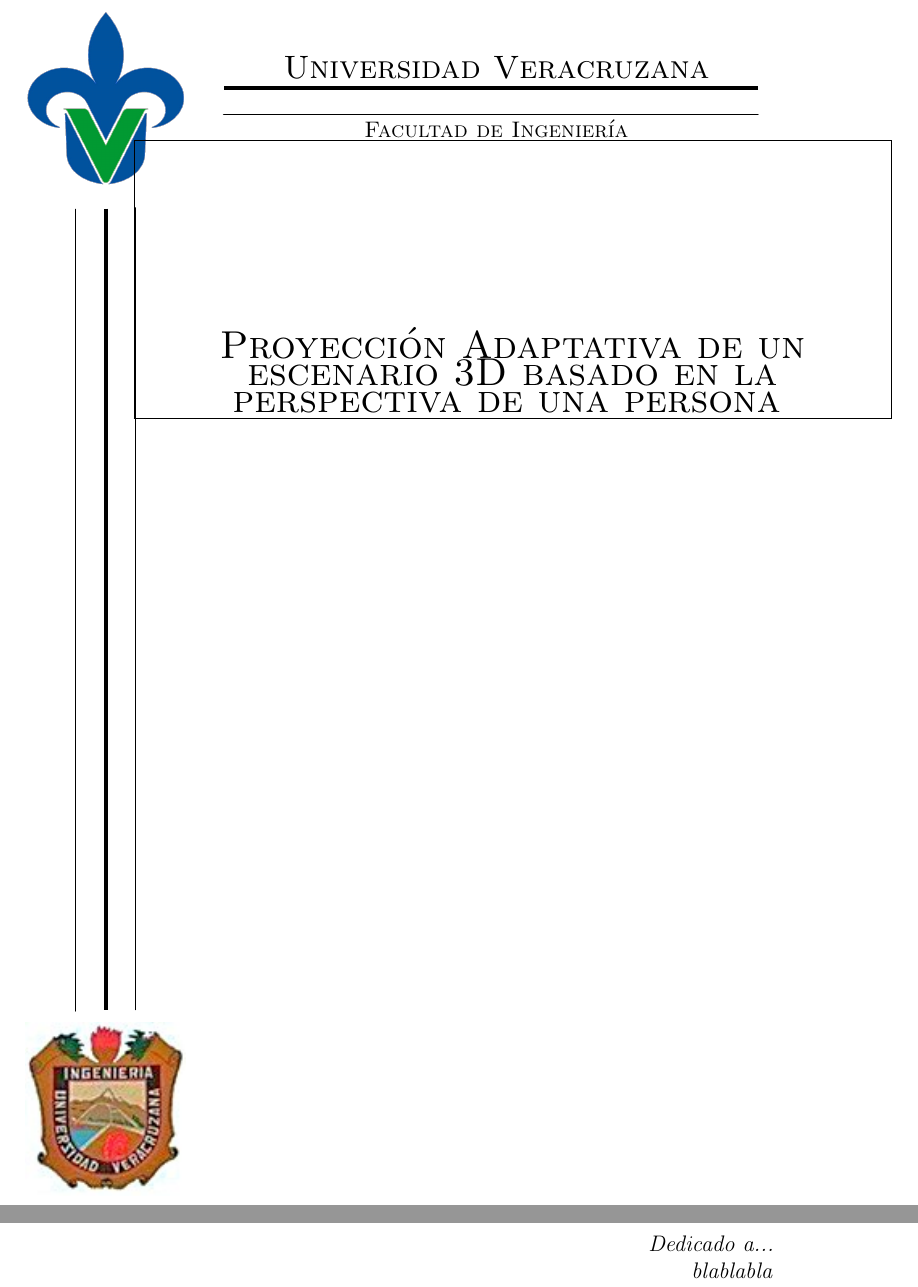
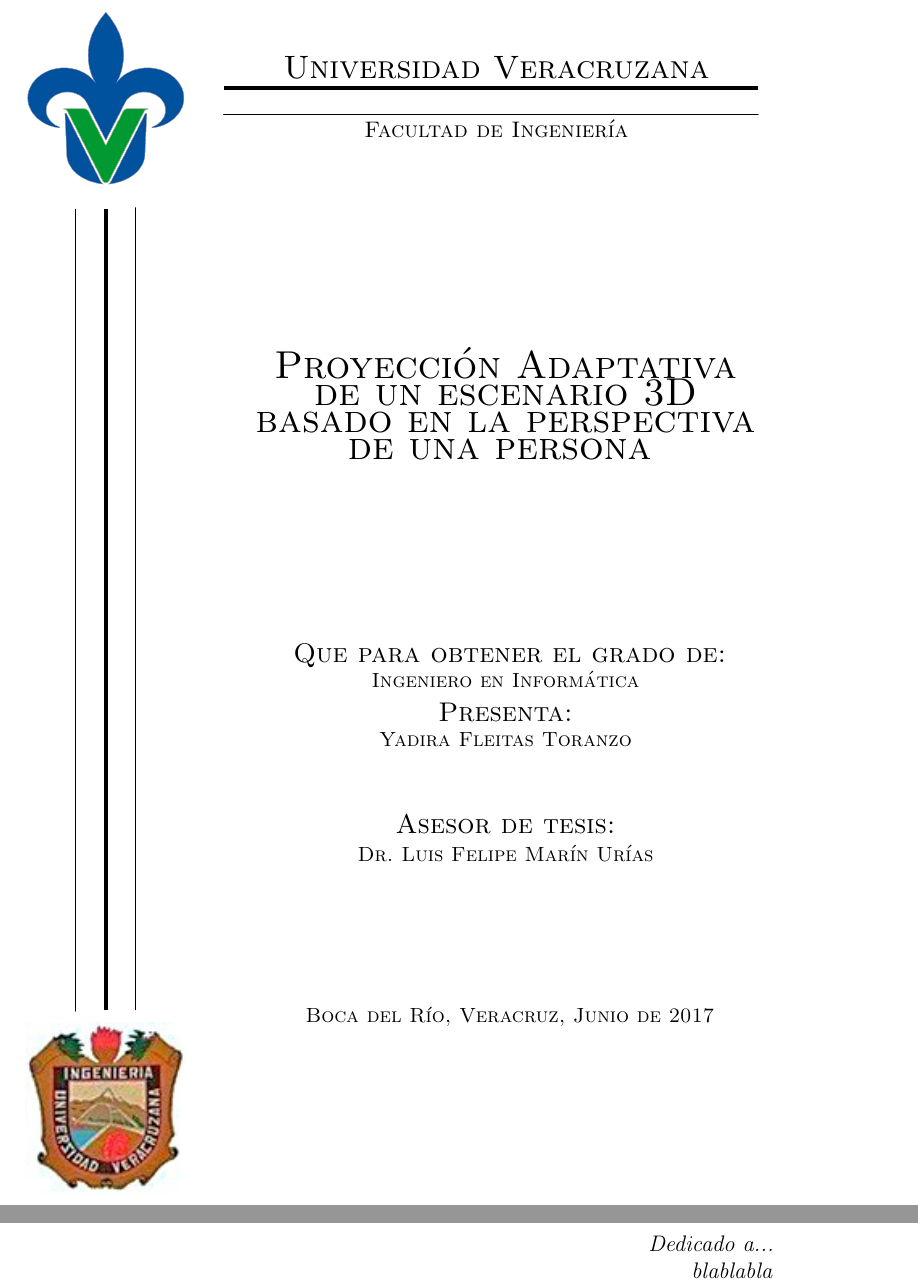
Before and after one commit to yadyguitar/Tesis, a LaTeX thesis (documentación/tesis/tesis.tex): two parts of pages 1 and 2 of 17, joined at a grey line, cut so that both start at the same text. Compiled offline with pdfLaTeX.

Commit message:
portada en latex lista (:

```diff
--- a/documentación/tesis/tesis.tex
+++ b/documentación/tesis/tesis.tex
@@ -25,9 +25,9 @@
 			\textsc{Facultad de Ingeniería}
 		\end{center}
 	\end{minipage}
-\hspace*{1.6cm}
-\fbox{
-\begin{minipage}[b][5cm][b]{1\textwidth}
+\hspace*{3.6cm}
+\mbox{
+\begin{minipage}[b][6cm][b]{0.7\textwidth}
 	\begin{center}
 		\begin{LARGE}
 			\textsc{Proyección Adaptativa de un
@@ -37,6 +37,37 @@
 
 	\end{center}
 \end{minipage}
+	}
+	\\
+\hspace*{3.6cm}
+	\mbox{
+		\begin{minipage}[b][7.5cm][b]{0.7\textwidth}
+			\begin{center}
+					\textsc{
+						\large Que para obtener el grado de:\\
+						\small
+						Ingeniero en Informática\\
+						\large Presenta:\\
+						\small Yadira Fleitas Toranzo\\
+						\vspace*{1cm}
+						\large Asesor de tesis:\\
+						\small	Dr. Luis Felipe Marín Urías
+						}
+			\end{center}
+		\end{minipage}
+	}
+	\\
+	\hspace*{3.6cm}
+	\mbox{
+		\begin{minipage}[b][3cm][b]{0.7\textwidth}
+			\begin{center}
+				\textsc{
+				\begin{small}
+					Boca del Río, Veracruz, Junio de 2017
+				\end{small}
+				}
+			\end{center}
+		\end{minipage}
 	}
 
 
```
Also changed, not shown: documentación/tesis/tesis.pdf, 2 other files.
